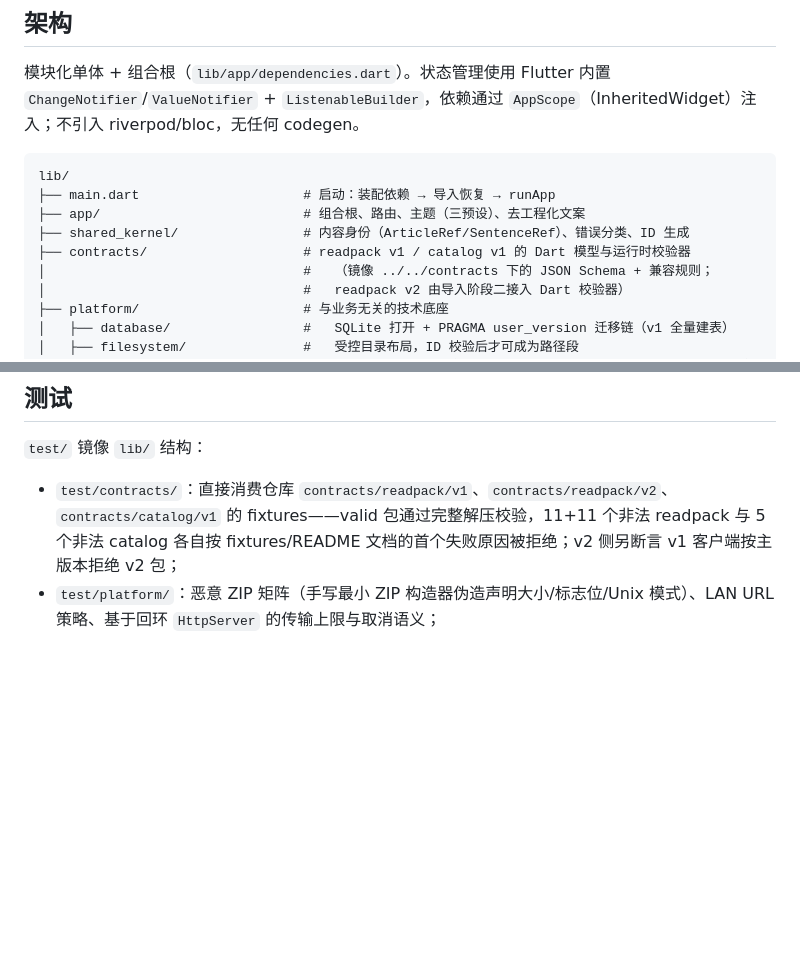
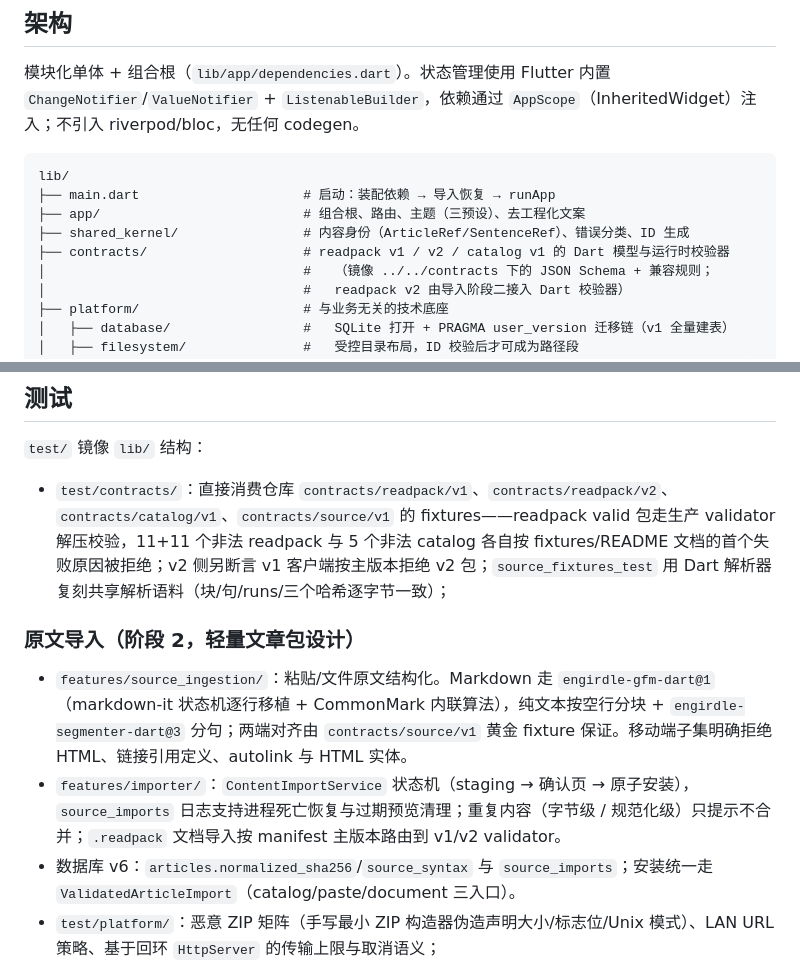
Before and after one commit to Mort2000/engirdle, a Markdown page: apps/mobile/README.md, 2 parts joined by grey strips. Drawn GitHub-style; blank space fills up the shorter version.

Commit message:
docs(mobile): describe the phase-2 source import architecture and tests
Co-Authored-By: Claude Opus 4.7 <noreply@anthropic.com>

```diff
--- a/apps/mobile/README.md
+++ b/apps/mobile/README.md
@@ -11,7 +11,7 @@ lib/
 ├── main.dart                     # 启动：装配依赖 → 导入恢复 → runApp
 ├── app/                          # 组合根、路由、主题（三预设）、去工程化文案
 ├── shared_kernel/                # 内容身份（ArticleRef/SentenceRef）、错误分类、ID 生成
-├── contracts/                    # readpack v1 / catalog v1 的 Dart 模型与运行时校验器
+├── contracts/                    # readpack v1 / v2 / catalog v1 的 Dart 模型与运行时校验器
 │                                 #   （镜像 ../../contracts 下的 JSON Schema + 兼容规则；
 │                                 #   readpack v2 由导入阶段二接入 Dart 校验器）
 ├── platform/                     # 与业务无关的技术底座
@@ -70,7 +70,13 @@ flutter build apk --debug    # 或直接 cd android && ./gradlew assembleDebug
 
 `test/` 镜像 `lib/` 结构：
 
-- `test/contracts/`：直接消费仓库 `contracts/readpack/v1`、`contracts/readpack/v2`、`contracts/catalog/v1` 的 fixtures——valid 包通过完整解压校验，11+11 个非法 readpack 与 5 个非法 catalog 各自按 fixtures/README 文档的首个失败原因被拒绝；v2 侧另断言 v1 客户端按主版本拒绝 v2 包；
+- `test/contracts/`：直接消费仓库 `contracts/readpack/v1`、`contracts/readpack/v2`、`contracts/catalog/v1`、`contracts/source/v1` 的 fixtures——readpack valid 包走生产 validator 解压校验，11+11 个非法 readpack 与 5 个非法 catalog 各自按 fixtures/README 文档的首个失败原因被拒绝；v2 侧另断言 v1 客户端按主版本拒绝 v2 包；`source_fixtures_test` 用 Dart 解析器复刻共享解析语料（块/句/runs/三个哈希逐字节一致）；
+
+### 原文导入（阶段 2，轻量文章包设计）
+
+- `features/source_ingestion/`：粘贴/文件原文结构化。Markdown 走 `engirdle-gfm-dart@1`（markdown-it 状态机逐行移植 + CommonMark 内联算法），纯文本按空行分块 + `engirdle-segmenter-dart@3` 分句；两端对齐由 `contracts/source/v1` 黄金 fixture 保证。移动端子集明确拒绝 HTML、链接引用定义、autolink 与 HTML 实体。
+- `features/importer/`：`ContentImportService` 状态机（staging → 确认页 → 原子安装），`source_imports` 日志支持进程死亡恢复与过期预览清理；重复内容（字节级 / 规范化级）只提示不合并；`.readpack` 文档导入按 manifest 主版本路由到 v1/v2 validator。
+- 数据库 v6：`articles.normalized_sha256`/`source_syntax` 与 `source_imports`；安装统一走 `ValidatedArticleImport`（catalog/paste/document 三入口）。
 - `test/platform/`：恶意 ZIP 矩阵（手写最小 ZIP 构造器伪造声明大小/标志位/Unix 模式）、LAN URL 策略、基于回环 `HttpServer` 的传输上限与取消语义；
 - `test/features/`：词典查询顺序与降级、生词快照/撤销/无 FK、导入全链路（真实 fixture 经回环 HTTP 服务器下载，成功/哈希不符/HTTP 失败/两种启动恢复路径）；
 - `test/widget_smoke_test.dart`：首启路由、生词本空态、排版设置页渲染（假播放引擎 + 内存数据库）。
```
